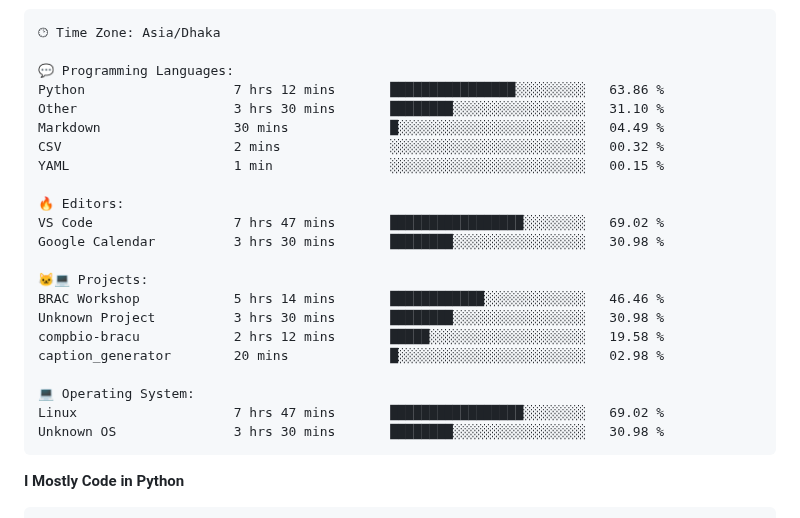
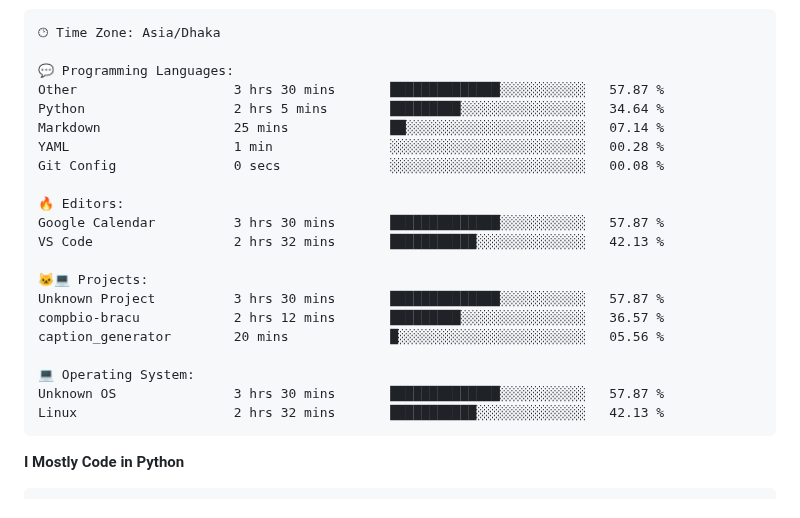
Before and after one commit to mirsazzathossain/mirsazzathossain, a Markdown page: README.md, the part around the change. Rendered like a GitHub page.

Commit message:
Updated with Dev Metrics

````diff
--- a/README.md
+++ b/README.md
@@ -182,25 +182,24 @@ Sunday                   1119 commits        ███░░░░░░░░
 🕑︎ Time Zone: Asia/Dhaka
 
 💬 Programming Languages:
-Python                   7 hrs 12 mins       ████████████████░░░░░░░░░   63.86 %
-Other                    3 hrs 30 mins       ████████░░░░░░░░░░░░░░░░░   31.10 %
-Markdown                 30 mins             █░░░░░░░░░░░░░░░░░░░░░░░░   04.49 %
-CSV                      2 mins              ░░░░░░░░░░░░░░░░░░░░░░░░░   00.32 %
-YAML                     1 min               ░░░░░░░░░░░░░░░░░░░░░░░░░   00.15 %
+Other                    3 hrs 30 mins       ██████████████░░░░░░░░░░░   57.87 %
+Python                   2 hrs 5 mins        █████████░░░░░░░░░░░░░░░░   34.64 %
+Markdown                 25 mins             ██░░░░░░░░░░░░░░░░░░░░░░░   07.14 %
+YAML                     1 min               ░░░░░░░░░░░░░░░░░░░░░░░░░   00.28 %
+Git Config               0 secs              ░░░░░░░░░░░░░░░░░░░░░░░░░   00.08 %
 
 🔥 Editors:
-VS Code                  7 hrs 47 mins       █████████████████░░░░░░░░   69.02 %
-Google Calendar          3 hrs 30 mins       ████████░░░░░░░░░░░░░░░░░   30.98 %
+Google Calendar          3 hrs 30 mins       ██████████████░░░░░░░░░░░   57.87 %
+VS Code                  2 hrs 32 mins       ███████████░░░░░░░░░░░░░░   42.13 %
 
 🐱‍💻 Projects:
-BRAC Workshop            5 hrs 14 mins       ████████████░░░░░░░░░░░░░   46.46 %
-Unknown Project          3 hrs 30 mins       ████████░░░░░░░░░░░░░░░░░   30.98 %
-compbio-bracu            2 hrs 12 mins       █████░░░░░░░░░░░░░░░░░░░░   19.58 %
-caption_generator        20 mins             █░░░░░░░░░░░░░░░░░░░░░░░░   02.98 %
+Unknown Project          3 hrs 30 mins       ██████████████░░░░░░░░░░░   57.87 %
+compbio-bracu            2 hrs 12 mins       █████████░░░░░░░░░░░░░░░░   36.57 %
+caption_generator        20 mins             █░░░░░░░░░░░░░░░░░░░░░░░░   05.56 %
 
 💻 Operating System:
-Linux                    7 hrs 47 mins       █████████████████░░░░░░░░   69.02 %
-Unknown OS               3 hrs 30 mins       ████████░░░░░░░░░░░░░░░░░   30.98 %
+Unknown OS               3 hrs 30 mins       ██████████████░░░░░░░░░░░   57.87 %
+Linux                    2 hrs 32 mins       ███████████░░░░░░░░░░░░░░   42.13 %
 ```
 
 **I Mostly Code in Python**
````
